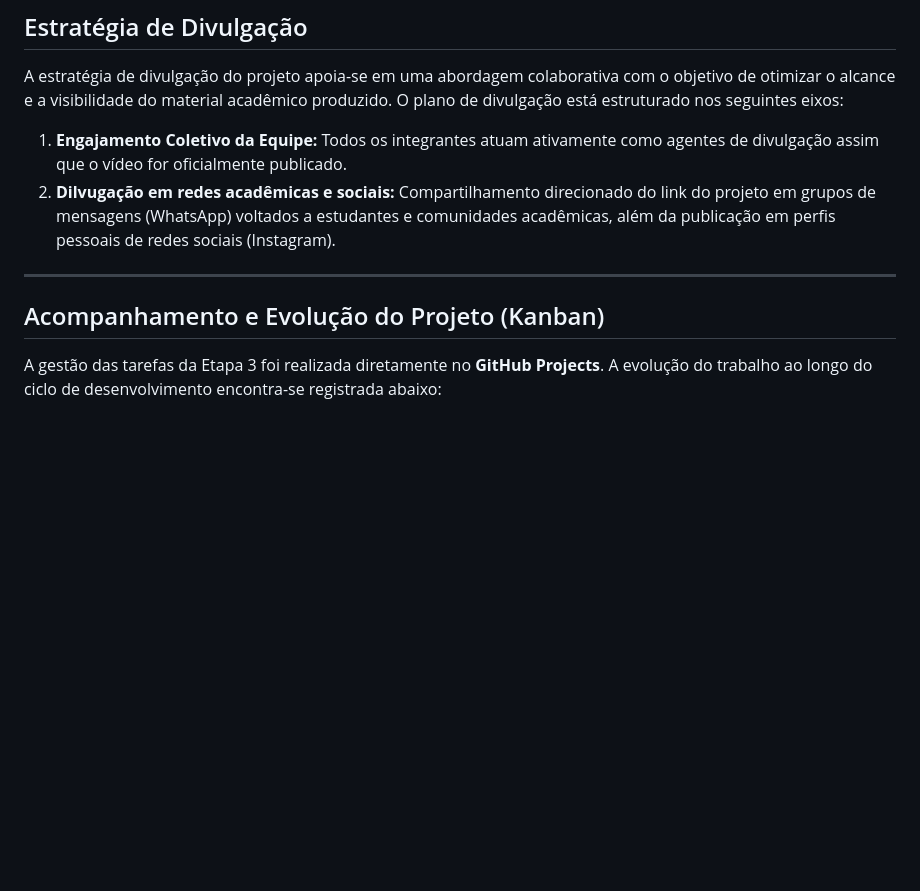
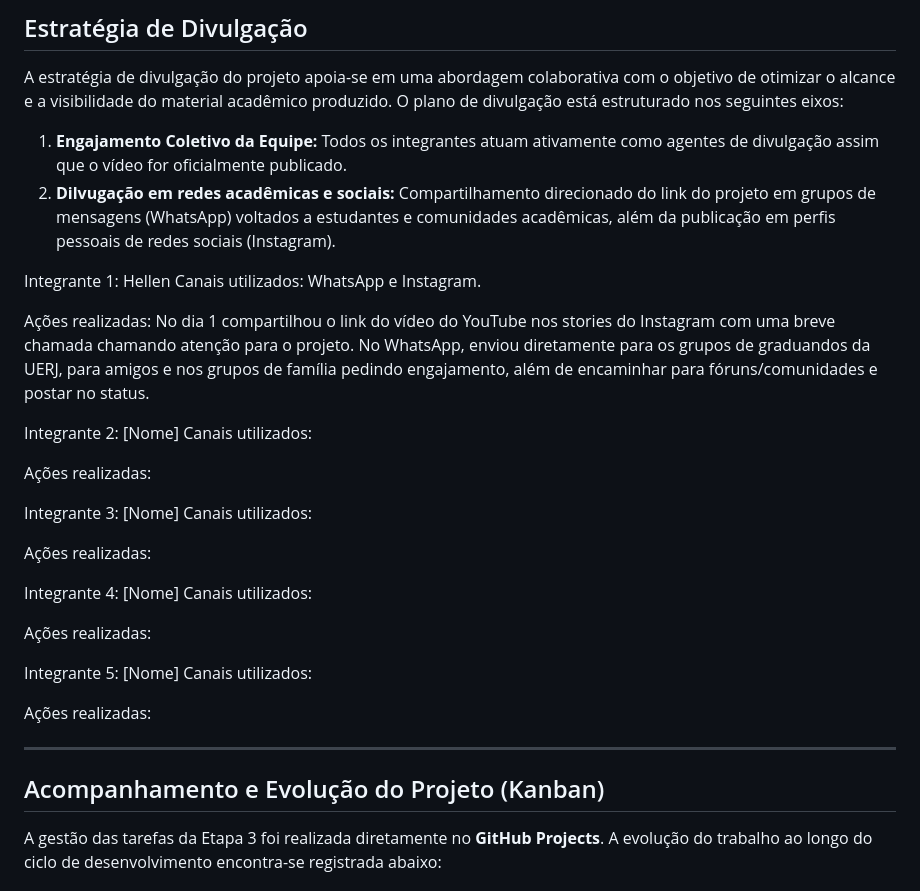
Before and after one commit to gabrielmarinelli01/projeto-fisica-forca-movimento, a Markdown page: README.md, the part around the change. Drawn GitHub-style; blank space fills up the shorter version.

Commit message:
Update README with team engagement and actions
Added team engagement details and actions taken for project promotion.

```diff
--- a/README.md
+++ b/README.md
@@ -88,9 +88,33 @@ A estratégia de divulgação do projeto apoia-se em uma abordagem colaborativa
 1. **Engajamento Coletivo da Equipe:** Todos os integrantes atuam ativamente como agentes de divulgação assim que o vídeo for oficialmente publicado.
   2. **Dilvugação em redes acadêmicas e sociais:** Compartilhamento direcionado do link do projeto em grupos de mensagens (WhatsApp) voltados a estudantes e comunidades acadêmicas, além da publicação em perfis pessoais de redes sociais (Instagram).
 
+Integrante 1: Hellen
+Canais utilizados: WhatsApp e Instagram.
+
+Ações realizadas: No dia 1 compartilhou o link do vídeo do YouTube nos stories do Instagram com uma breve chamada chamando atenção para o projeto. No WhatsApp, enviou diretamente para os grupos de graduandos da UERJ, para amigos e nos grupos de família pedindo engajamento, além de encaminhar para fóruns/comunidades e postar no status.
+
+Integrante 2: [Nome]
+Canais utilizados:
+
+Ações realizadas:
+
+Integrante 3: [Nome]
+Canais utilizados:
+
+Ações realizadas:
+
+Integrante 4: [Nome]
+Canais utilizados:
+
+Ações realizadas:
+
+Integrante 5: [Nome]
+Canais utilizados:
+
+Ações realizadas:
 
 ---
-## Acompanhamento e Evolução do Projeto (Kanban)
+## Acompanhamento e Evolução do Projeto (Kanban) ##
 
 A gestão das tarefas da Etapa 3 foi realizada diretamente no **GitHub Projects**. A evolução do trabalho ao longo do ciclo de desenvolvimento encontra-se registrada abaixo:
 
```
